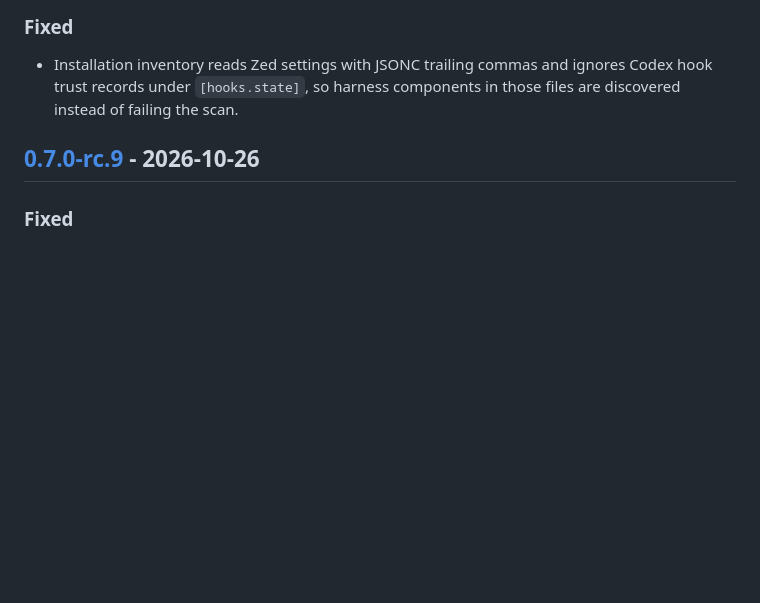
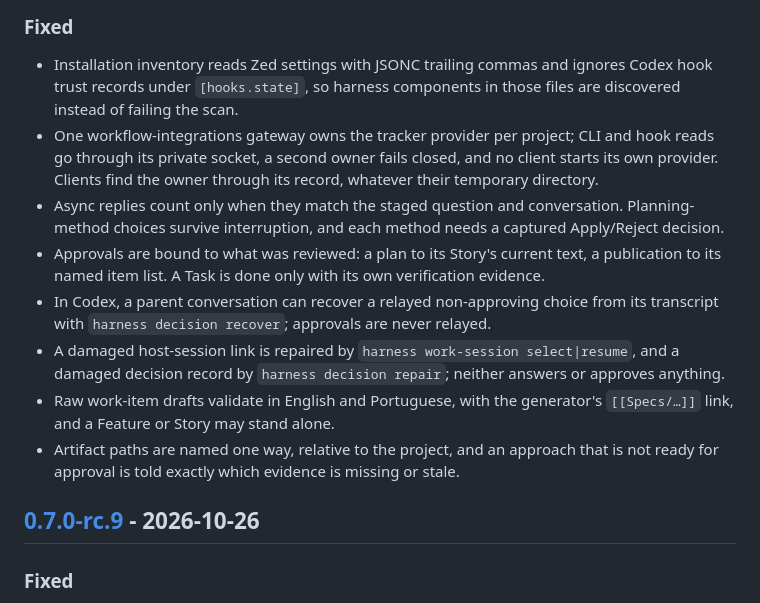
Before and after one commit to Monolith-INC/monolithic-dev-harness, a Markdown page: CHANGELOG.md, the part around the change. Drawn GitHub-style; blank space fills up the shorter version.

Commit message:
docs: record the transcript repairs under Unreleased
Co-Authored-By: Claude Opus 5.5 <noreply@anthropic.com>

```diff
--- a/CHANGELOG.md
+++ b/CHANGELOG.md
@@ -11,6 +11,21 @@ All notable changes to this project are documented here. The format follows
 - Installation inventory reads Zed settings with JSONC trailing commas and ignores Codex hook trust
   records under `[hooks.state]`, so harness components in those files are discovered instead of
   failing the scan.
+- One workflow-integrations gateway owns the tracker provider per project; CLI and hook reads go
+  through its private socket, a second owner fails closed, and no client starts its own provider.
+  Clients find the owner through its record, whatever their temporary directory.
+- Async replies count only when they match the staged question and conversation. Planning-method
+  choices survive interruption, and each method needs a captured Apply/Reject decision.
+- Approvals are bound to what was reviewed: a plan to its Story's current text, a publication to
+  its named item list. A Task is done only with its own verification evidence.
+- In Codex, a parent conversation can recover a relayed non-approving choice from its transcript
+  with `harness decision recover`; approvals are never relayed.
+- A damaged host-session link is repaired by `harness work-session select|resume`, and a damaged
+  decision record by `harness decision repair`; neither answers or approves anything.
+- Raw work-item drafts validate in English and Portuguese, with the generator's `[[Specs/…]]` link,
+  and a Feature or Story may stand alone.
+- Artifact paths are named one way, relative to the project, and an approach that is not ready for
+  approval is told exactly which evidence is missing or stale.
 
 ## [0.7.0-rc.9] - 2026-10-26
 
```
